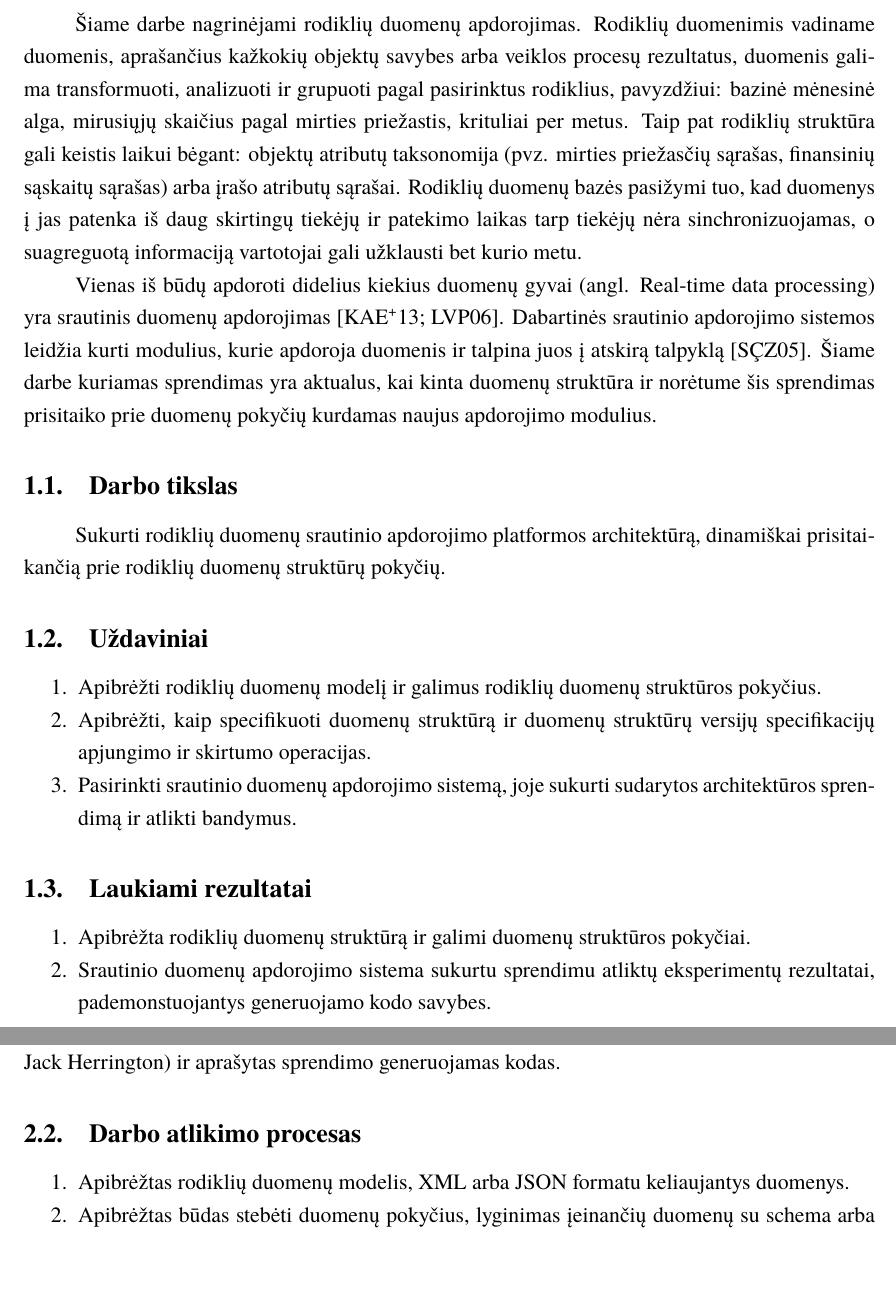
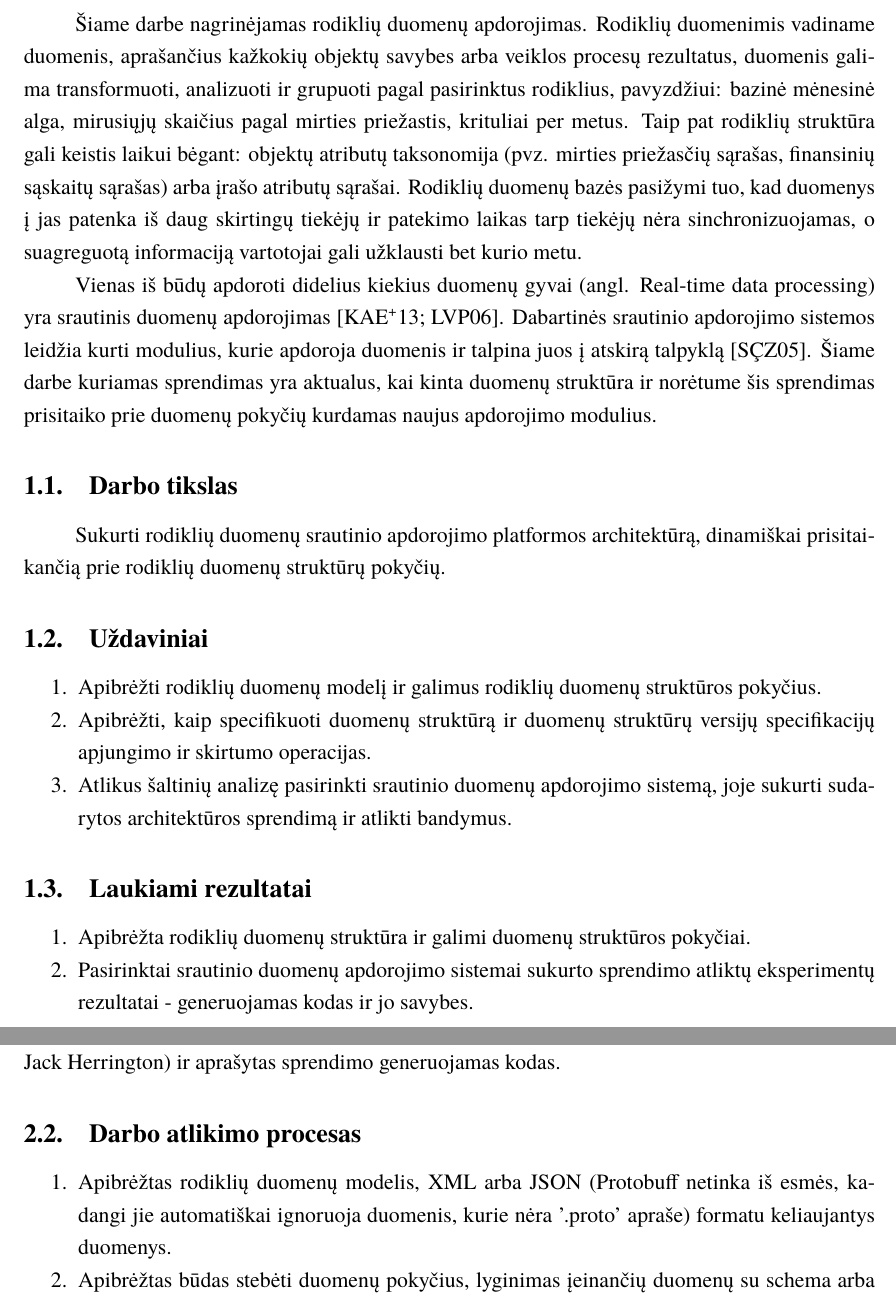
Before and after one commit to vzilinas/bakalauras, a LaTeX document (Darbo planas/bakalaurinis.tex): two parts of pages 2 and 3 of 4, joined at a grey line, cut so that both start at the same text, the shorter picture padded with empty space. Compiled offline with XeLaTeX; a missing font is replaced by an installed copy or a similar font.

Commit message:
Pabaigtas darbo planas

```diff
--- a/Darbo planas/bakalaurinis.tex
+++ b/Darbo planas/bakalaurinis.tex
@@ -21,7 +21,7 @@
 \hbadness=5000
 % Titulinio aprašas
 \university{Vilniaus universitetas}
-\faculty{Matematikos ir informatikos fakultetas}
+\faculty{Informatikos institutas}
 \department{Programų sistemų katedra}
 \papertype{Bakalauro baigiamojo darbo planas}
 \title{Srautinio apdorojimo modulių generavimas kintant rodiklių duomenų struktūrai}
@@ -41,7 +41,7 @@
 \setcounter{page}{2}
 
 \section{Tyrimo objektas ir aktualumas}
-Šiame darbe nagrinėjami rodiklių duomenų apdorojimas. Rodiklių duomenimis vadiname duomenis, aprašančius kažkokių objektų savybes arba veiklos procesų rezultatus,
+Šiame darbe nagrinėjamas rodiklių duomenų apdorojimas. Rodiklių duomenimis vadiname duomenis, aprašančius kažkokių objektų savybes arba veiklos procesų rezultatus,
 duomenis galima transformuoti, analizuoti ir grupuoti pagal pasirinktus rodiklius,
 pavyzdžiui: bazinė mėnesinė alga, mirusiųjų skaičius pagal mirties priežastis, krituliai per metus. Taip pat rodiklių struktūra gali keistis laikui bėgant:
 objektų atributų taksonomija (pvz. mirties priežasčių sąrašas, finansinių sąskaitų sąrašas) arba įrašo atributų sąrašai.
@@ -59,13 +59,13 @@ Sukurti rodiklių duomenų srautinio apdorojimo platformos architektūrą, dinam
 \begin{enumerate}
     \item Apibrėžti rodiklių duomenų modelį ir galimus rodiklių duomenų struktūros pokyčius.
     \item Apibrėžti, kaip specifikuoti duomenų struktūrą ir duomenų struktūrų versijų specifikacijų apjungimo ir skirtumo operacijas.
-    \item Pasirinkti srautinio duomenų apdorojimo sistemą, joje sukurti sudarytos architektūros sprendimą ir atlikti bandymus.
+    \item Atlikus šaltinių analizę pasirinkti srautinio duomenų apdorojimo sistemą, joje sukurti sudarytos architektūros sprendimą ir atlikti bandymus.
 \end{enumerate}
 
 \subsection{Laukiami rezultatai}
 \begin{enumerate}
-    \item Apibrėžta rodiklių duomenų struktūrą ir galimi duomenų struktūros pokyčiai.
-    \item Srautinio duomenų apdorojimo sistema sukurtu sprendimu atliktų eksperimentų rezultatai, pademonstuojantys generuojamo kodo savybes.
+    \item Apibrėžta rodiklių duomenų struktūra ir galimi duomenų struktūros pokyčiai.
+    \item Pasirinktai srautinio duomenų apdorojimo sistemai sukurto sprendimo atliktų eksperimentų rezultatai - generuojamas kodas ir jo savybes.
 
 \end{enumerate}
 % Tikimasi, kad pasiūlytas sprendimas bus naudingas dažnai nežymiai kintant duomenų struktūrai. Taip pat pasirinkta srautinio
@@ -77,7 +77,8 @@ Numatomas tyrimo metodas: eksperimentas, kurio metu bus aprašytos duomenų stru
 
 \subsection{Darbo atlikimo procesas}
 \begin{enumerate}
-    \item Apibrėžtas rodiklių duomenų modelis, XML arba JSON formatu keliaujantys duomenys.
+    \item Apibrėžtas rodiklių duomenų modelis, XML arba JSON (Protobuff netinka iš esmės, kadangi jie automatiškai ignoruoja duomenis, kurie nėra
+    '.proto' apraše) formatu keliaujantys duomenys.
     \item Apibrėžtas būdas stebėti duomenų pokyčius, lyginimas įeinančių duomenų su schema arba kitaip aprašyta struktūra.
     \item Išanalizuotos esamos srautinio apdorojimo sistemos ir pasirinkta tinkamiausia sistema sprendimui pagal:
     	\begin{itemize}
```
